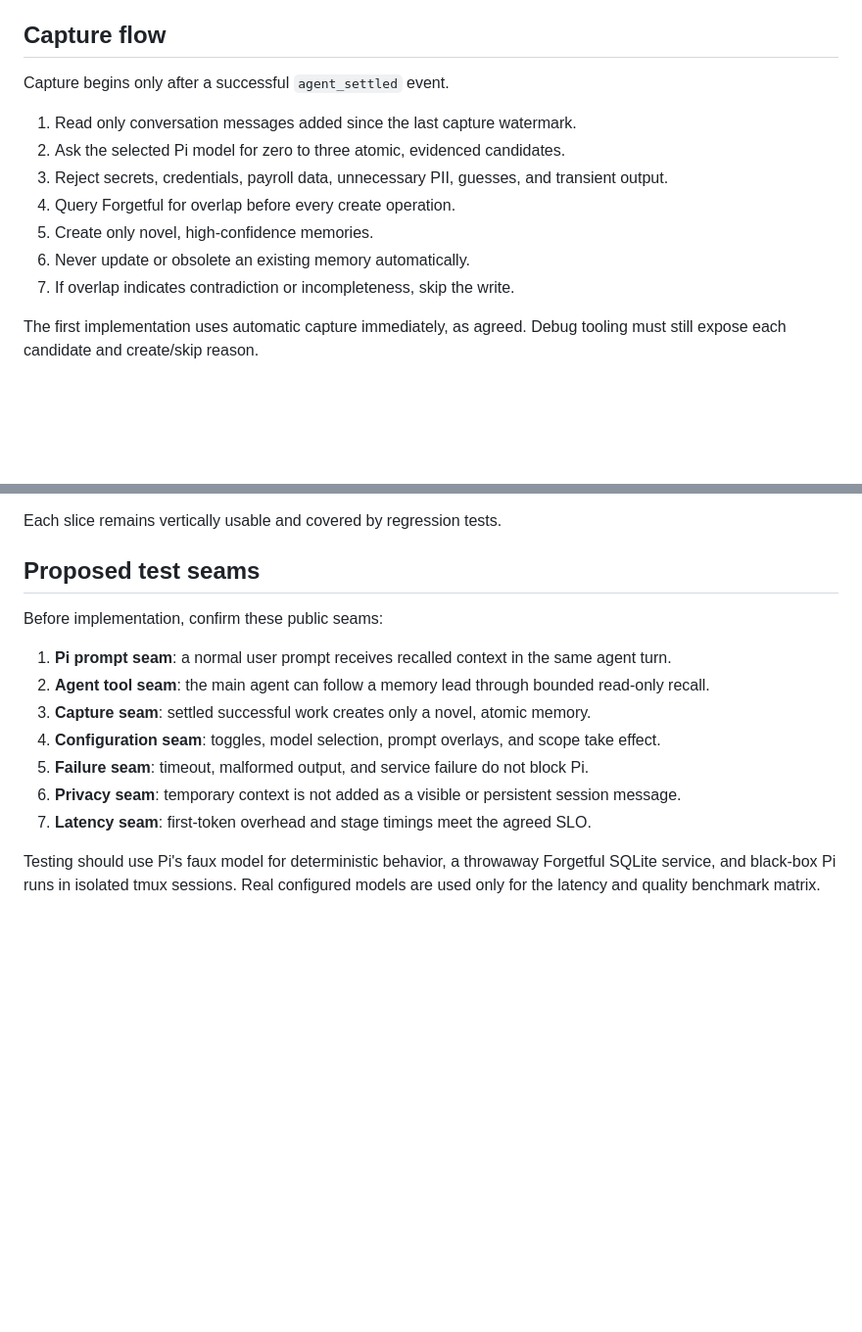
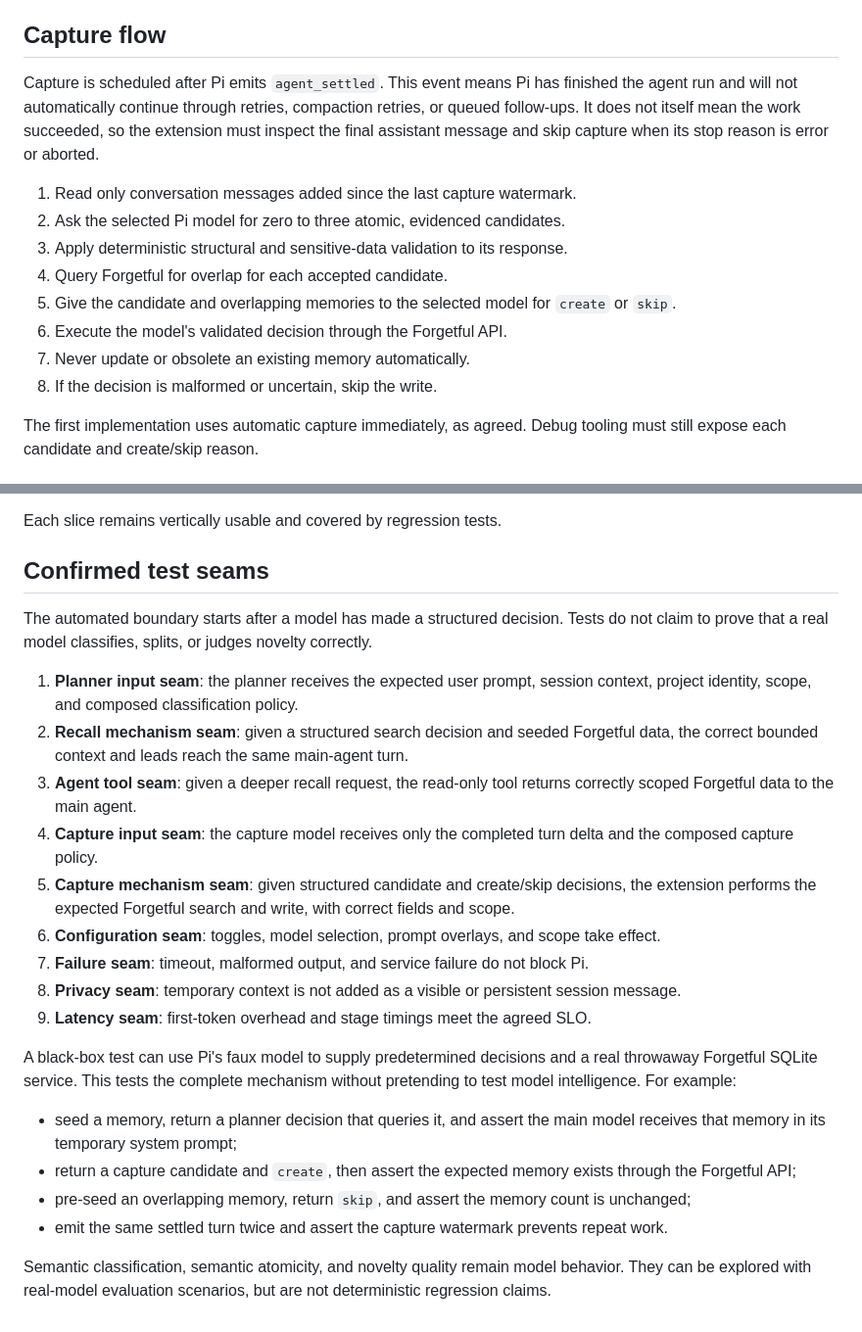
Before and after one commit to ScottRBK/pi-forgetful-extension, a Markdown page: docs/design.md, 2 parts joined by grey strips. Shown at 98% size. GitHub-like rendering; blank space fills up the shorter version.

Commit message:
docs: clarify model and mechanism test boundary

```diff
--- a/docs/design.md
+++ b/docs/design.md
@@ -73,15 +73,19 @@ Debug output always shows the effective scope.
 
 ## Capture flow
 
-Capture begins only after a successful `agent_settled` event.
+Capture is scheduled after Pi emits `agent_settled`. This event means Pi has finished the
+agent run and will not automatically continue through retries, compaction retries, or queued
+follow-ups. It does not itself mean the work succeeded, so the extension must inspect the final
+assistant message and skip capture when its stop reason is error or aborted.
 
 1. Read only conversation messages added since the last capture watermark.
 2. Ask the selected Pi model for zero to three atomic, evidenced candidates.
-3. Reject secrets, credentials, payroll data, unnecessary PII, guesses, and transient output.
-4. Query Forgetful for overlap before every create operation.
-5. Create only novel, high-confidence memories.
-6. Never update or obsolete an existing memory automatically.
-7. If overlap indicates contradiction or incompleteness, skip the write.
+3. Apply deterministic structural and sensitive-data validation to its response.
+4. Query Forgetful for overlap for each accepted candidate.
+5. Give the candidate and overlapping memories to the selected model for `create` or `skip`.
+6. Execute the model's validated decision through the Forgetful API.
+7. Never update or obsolete an existing memory automatically.
+8. If the decision is malformed or uncertain, skip the write.
 
 The first implementation uses automatic capture immediately, as agreed. Debug tooling must
 still expose each candidate and create/skip reason.
@@ -181,18 +185,37 @@ local service startup can be considered separately after the basic HTTP path is
 
 Each slice remains vertically usable and covered by regression tests.
 
-## Proposed test seams
+## Confirmed test seams
 
-Before implementation, confirm these public seams:
+The automated boundary starts after a model has made a structured decision. Tests do not claim
+to prove that a real model classifies, splits, or judges novelty correctly.
 
-1. **Pi prompt seam**: a normal user prompt receives recalled context in the same agent turn.
-2. **Agent tool seam**: the main agent can follow a memory lead through bounded read-only recall.
-3. **Capture seam**: settled successful work creates only a novel, atomic memory.
-4. **Configuration seam**: toggles, model selection, prompt overlays, and scope take effect.
-5. **Failure seam**: timeout, malformed output, and service failure do not block Pi.
-6. **Privacy seam**: temporary context is not added as a visible or persistent session message.
-7. **Latency seam**: first-token overhead and stage timings meet the agreed SLO.
+1. **Planner input seam**: the planner receives the expected user prompt, session context,
+   project identity, scope, and composed classification policy.
+2. **Recall mechanism seam**: given a structured search decision and seeded Forgetful data,
+   the correct bounded context and leads reach the same main-agent turn.
+3. **Agent tool seam**: given a deeper recall request, the read-only tool returns correctly
+   scoped Forgetful data to the main agent.
+4. **Capture input seam**: the capture model receives only the completed turn delta and the
+   composed capture policy.
+5. **Capture mechanism seam**: given structured candidate and create/skip decisions, the
+   extension performs the expected Forgetful search and write, with correct fields and scope.
+6. **Configuration seam**: toggles, model selection, prompt overlays, and scope take effect.
+7. **Failure seam**: timeout, malformed output, and service failure do not block Pi.
+8. **Privacy seam**: temporary context is not added as a visible or persistent session message.
+9. **Latency seam**: first-token overhead and stage timings meet the agreed SLO.
 
-Testing should use Pi's faux model for deterministic behavior, a throwaway Forgetful SQLite
-service, and black-box Pi runs in isolated tmux sessions. Real configured models are used only
-for the latency and quality benchmark matrix.
+A black-box test can use Pi's faux model to supply predetermined decisions and a real throwaway
+Forgetful SQLite service. This tests the complete mechanism without pretending to test model
+intelligence. For example:
+
+- seed a memory, return a planner decision that queries it, and assert the main model receives
+  that memory in its temporary system prompt;
+- return a capture candidate and `create`, then assert the expected memory exists through the
+  Forgetful API;
+- pre-seed an overlapping memory, return `skip`, and assert the memory count is unchanged;
+- emit the same settled turn twice and assert the capture watermark prevents repeat work.
+
+Semantic classification, semantic atomicity, and novelty quality remain model behavior. They
+can be explored with real-model evaluation scenarios, but are not deterministic regression
+claims.
```
